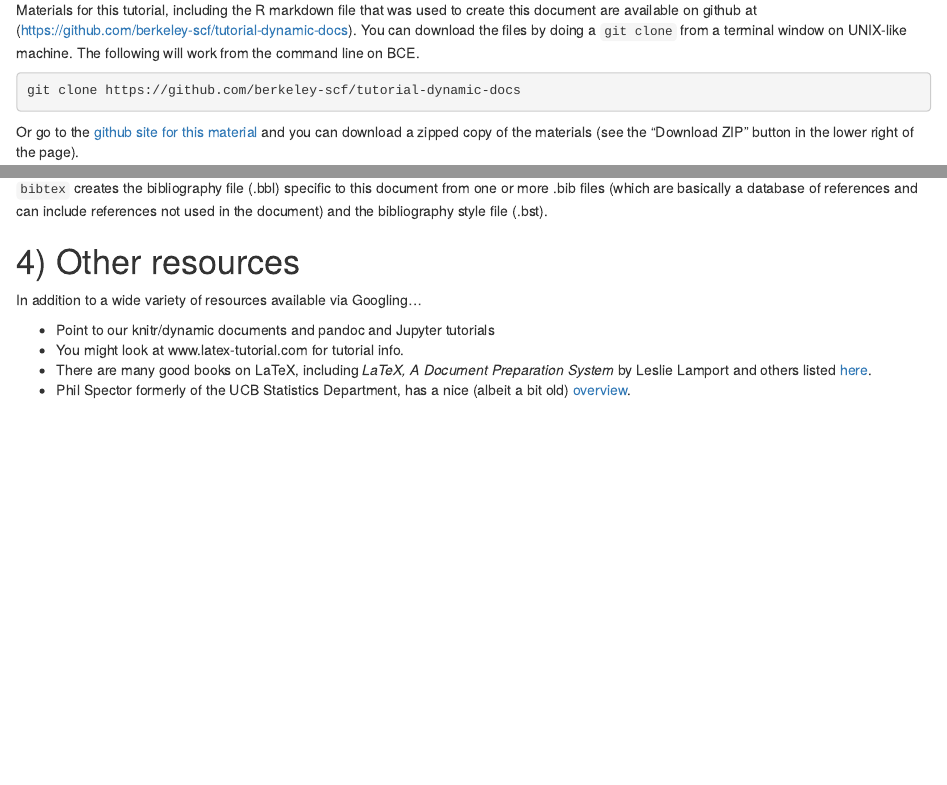
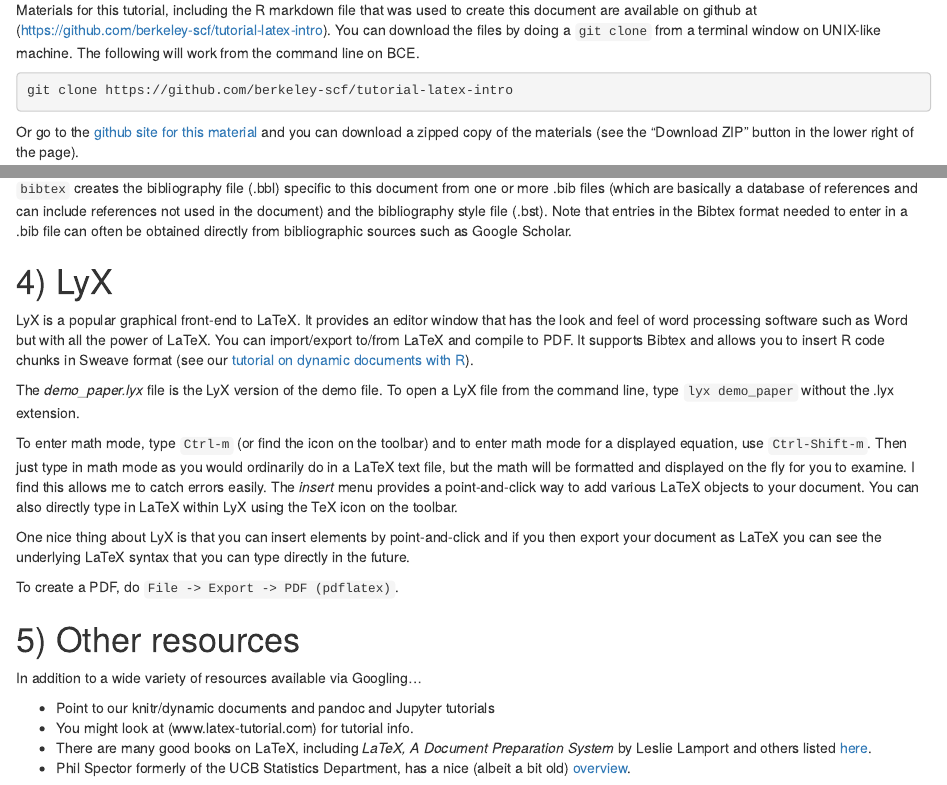
Before and after one commit to berkeley-scf/tutorial-latex-intro, an R Markdown document (latex-intro.Rmd): the page in a window 1100 px wide, from 400 px down, and a second part further down, joined at a grey line. Rendered offline with R 4.5, knitr and Pandoc, with nearby package versions; some code elsewhere in the file could not run offline.

Commit message:
added lyx section

````diff
--- a/latex-intro.Rmd
+++ b/latex-intro.Rmd
@@ -17,12 +17,12 @@ A screencast accompanies this material.
 
 We'll use a virtual machine developed here at Berkeley, [the Berkeley Common Environment (BCE)](http://bce.berkeley.edu). BCE is a virtual Linux machine - basically it is a Linux computer that you can run within your own computer, regardless of whether you are using Windows, Mac, or Linux. This provides a common environment so that things behave the same for all of us.
 
-Materials for this tutorial, including the R markdown file that was used to create this document are available on github at (https://github.com/berkeley-scf/tutorial-dynamic-docs).  You can download the files by doing a `git clone` from a terminal window on UNIX-like machine. The following will work from the command line on BCE.
+Materials for this tutorial, including the R markdown file that was used to create this document are available on github at (https://github.com/berkeley-scf/tutorial-latex-intro).  You can download the files by doing a `git clone` from a terminal window on UNIX-like machine. The following will work from the command line on BCE.
 ```{r, clone, eval=FALSE}
-git clone https://github.com/berkeley-scf/tutorial-dynamic-docs
+git clone https://github.com/berkeley-scf/tutorial-latex-intro
 ```
 
-Or go to the [github site for this material](https://github.com/berkeley-scf/tutorial-dynamic-docs) and you can download a zipped copy of the materials (see the "Download ZIP" button in the lower right of the page).
+Or go to the [github site for this material](https://github.com/berkeley-scf/tutorial-latex-intro) and you can download a zipped copy of the materials (see the "Download ZIP" button in the lower right of the page).
 
 To create this HTML document, simply compile the corresponding R Markdown file in R as follows (the following will work from within BCE after cloning the repository as above).
 ```{r, build-html, eval = FALSE}
@@ -94,13 +94,26 @@ pdflatex demo_paper  # to get the cross-referencing and numbering right
 pdflatex demo_paper  # to get the bibliography and refs right
 ```
 
-`bibtex` creates the bibliography file (.bbl) specific to this document from one or more .bib files (which are basically a database of references and can include references not used in the document) and the bibliography style file (.bst).
+`bibtex` creates the bibliography file (.bbl) specific to this document from one or more .bib files (which are basically a database of references and can include references not used in the document) and the bibliography style file (.bst). Note that entries in the Bibtex format needed to enter in a .bib file can often be obtained directly from bibliographic sources such as Google Scholar.
 
-# 4) Other resources
+# 4) LyX
+
+LyX is a popular graphical front-end to LaTeX. It provides an editor window that has the look and feel of word processing software such as Word but with all the power of LaTeX. You can import/export to/from LaTeX and compile to PDF. It supports Bibtex and allows you to insert R code chunks in Sweave format (see our [tutorial on dynamic documents with R](https://github.com/berkeley-scf/tutorial-dynamic-docs)).
+
+The *demo_paper.lyx* file is the LyX version of the demo file. To open a LyX file from the command line, type `lyx demo_paper` without the .lyx extension.
+
+To enter math mode, type `Ctrl-m` (or find the icon on the toolbar) and to enter math mode for a displayed equation, use `Ctrl-Shift-m`. Then just type in math mode as you would ordinarily do in a LaTeX text file, but the math will be formatted and displayed on the fly for you to examine. I find this allows me to catch errors easily. The *insert* menu provides a point-and-click way to add various LaTeX objects to your document. You can also directly type in LaTeX within LyX using the TeX icon on the toolbar.
+
+One nice thing about LyX is that you can insert elements by point-and-click and if you then export your document as LaTeX you can see the underlying LaTeX syntax that you can type directly in the future.
+
+To create a PDF, do `File -> Export -> PDF (pdflatex)`.
+
+
+# 5) Other resources
 
 In addition to a wide variety of resources available via Googling...
 
 * Point to our knitr/dynamic documents and pandoc and Jupyter tutorials
-* You might look at www.latex-tutorial.com for tutorial info.
+* You might look at (www.latex-tutorial.com) for tutorial info.
 * There are many good books on LaTeX, including *LaTeX, A Document Preparation System* by Leslie Lamport and others listed [here](http://latex-project.org/guides/books.html).
 * Phil Spector formerly of the UCB Statistics Department, has a nice (albeit a bit old) [overview](https://www.stat.berkeley.edu/~spector/latex2e.pdf).
````
Also changed, not shown: 2 other files.
